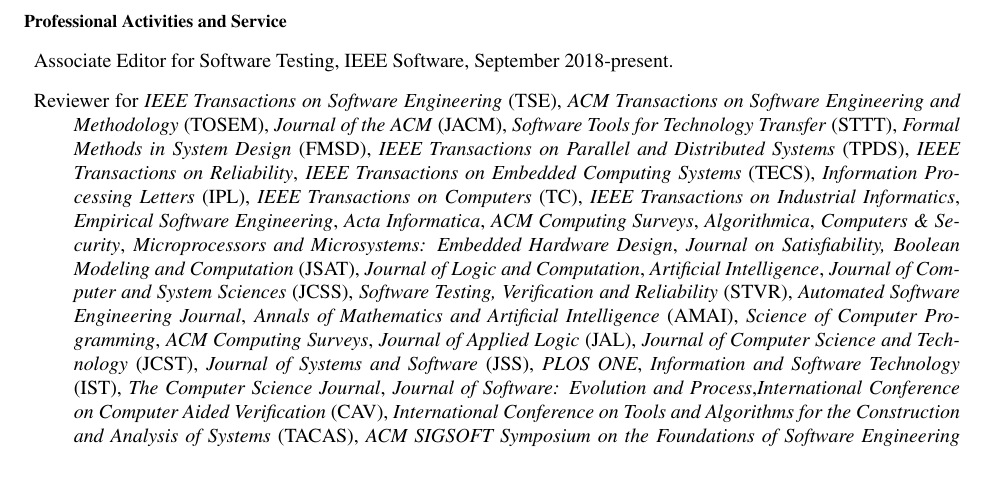
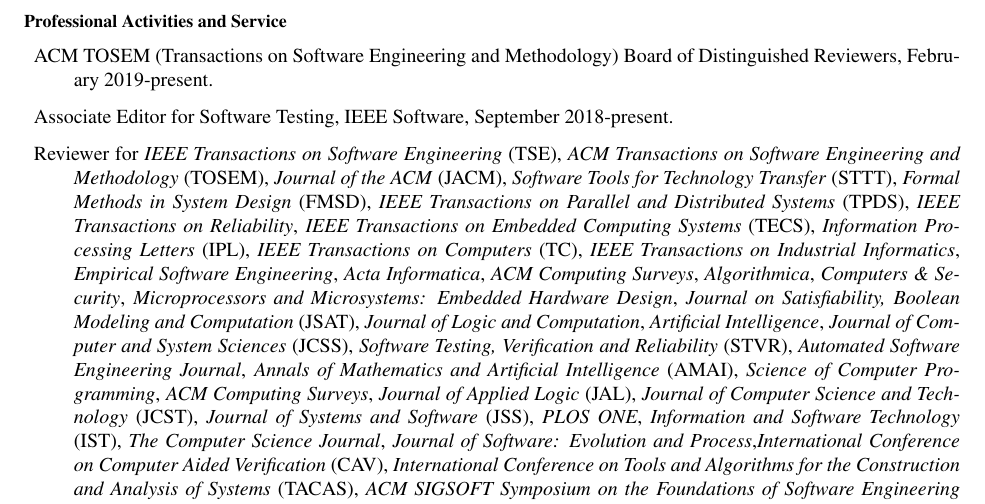
Before and after one commit to agroce/agroce.github.io, a LaTeX CV (CV/cv.tex): part of page 13 of 22, cut so that both start at the same text, the shorter picture padded with empty space. Compiled offline with pdfLaTeX.

Commit message:
TOSEM Board

```diff
--- a/CV/cv.tex
+++ b/CV/cv.tex
@@ -846,6 +846,9 @@
 \end{Technical Reports}
 
 \begin{Professional Activities and Service}
+  \item ACM TOSEM (Transactions on Software Engineering and
+    Methodology) Board of Distinguished Reviewers, February 2019-present.
+
   \item Associate Editor for Software Testing, IEEE Software,
     September 2018-present.
 
```
Also changed, not shown: CV/cv.pdf, cv.pdf.
